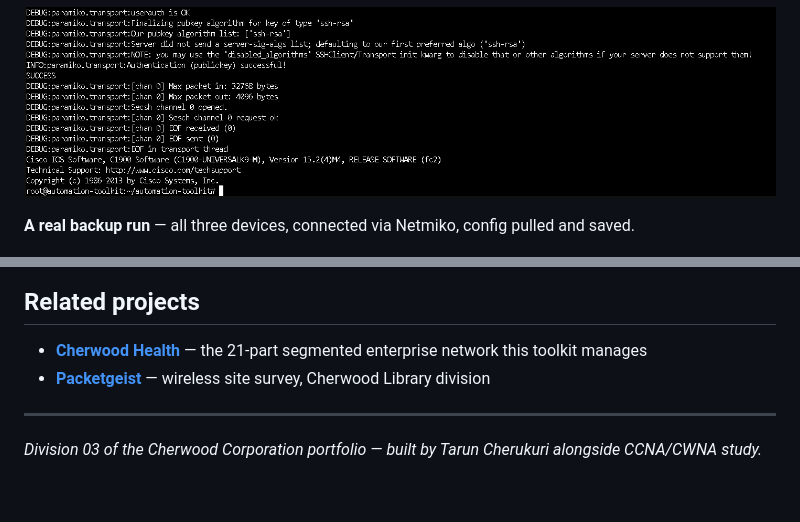
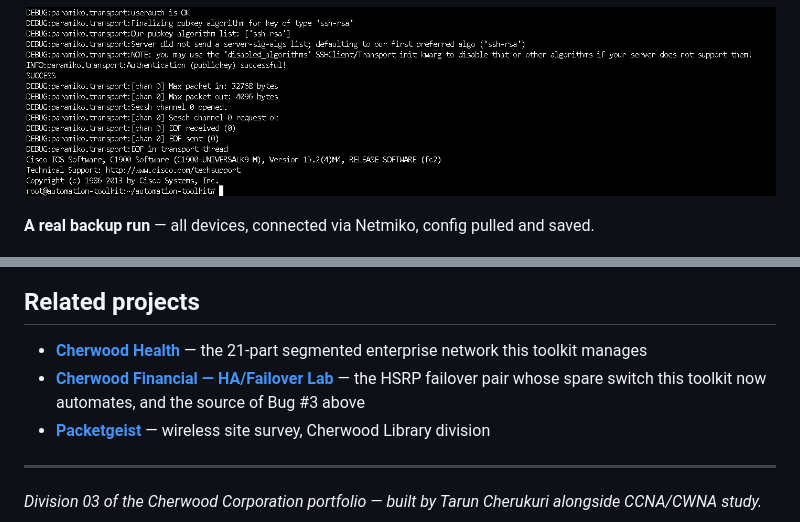
Before and after one commit to taruncherukurigit/network-automation-toolkit, a Markdown page: README.md, 2 parts joined by grey strips. Drawn GitHub-style; blank space fills up the shorter version.

```diff
--- a/README.md
+++ b/README.md
@@ -110,7 +118,7 @@ Both bugs are documented in full — including dead ends and things that didn't
 
 ![SSH bug fix proof](screenshots/ssh-bug-fix-proof.png)
 
-**A real backup run** — all three devices, connected via Netmiko, config pulled and saved.
+**A real backup run** — all devices, connected via Netmiko, config pulled and saved.
 
 ![Backup run output](screenshots/backup-run-output.png)
 
@@ -162,6 +171,7 @@ Both bugs are documented in full — including dead ends and things that didn't
 ## Related projects
 
 - [**Cherwood Health**](https://github.com/taruncherukurigit/cherwood-health) — the 21-part segmented enterprise network this toolkit manages
+- [**Cherwood Financial — HA/Failover Lab**](https://github.com/taruncherukurigit/hsrp-failover-lab) — the HSRP failover pair whose spare switch this toolkit now automates, and the source of Bug #3 above
 - [**Packetgeist**](https://github.com/taruncherukurigit/plainsboro-library-survey) — wireless site survey, Cherwood Library division
 
 ---
```
Also changed, not shown: other parts of README.md (+27 -18 lines).
